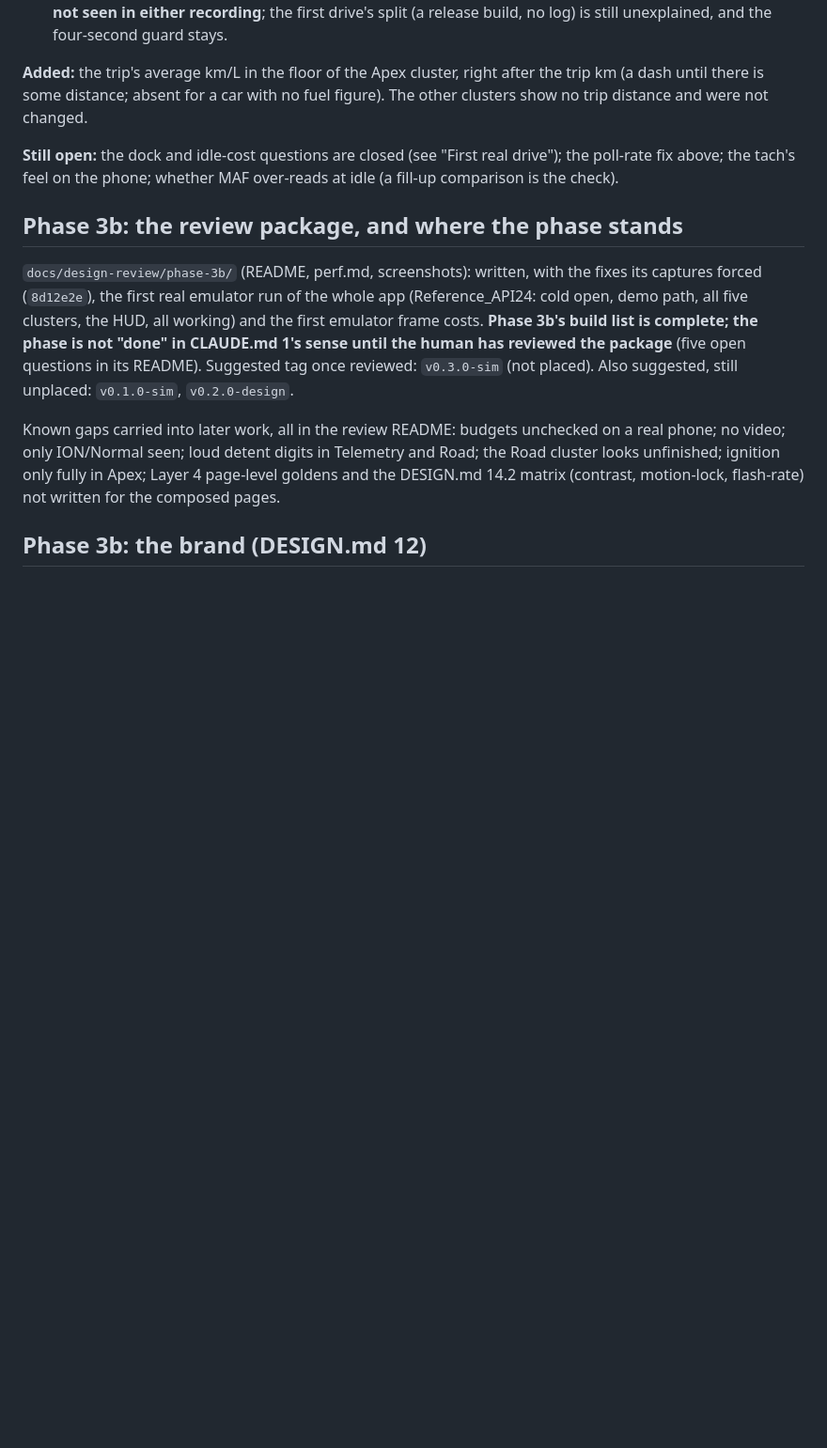
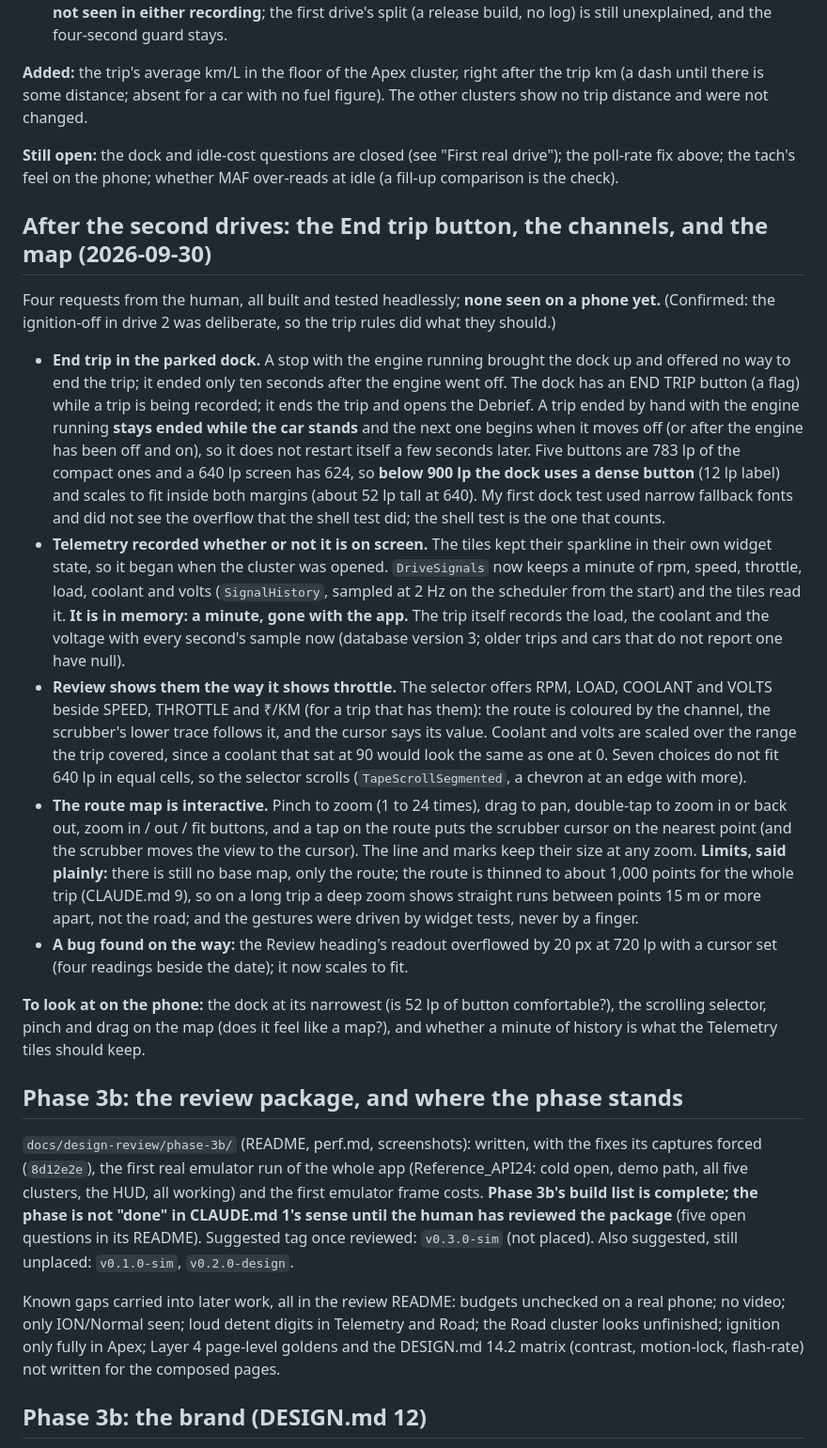
Before and after one commit to ictashik/tapedash, a Markdown page: docs/STATUS.md, the part around the change. Shown at 94% size. Rendered like a GitHub page; blank space fills up the shorter version.

Commit message:
docs: End trip, the telemetry channels and the map, and what is not verified

```diff
--- a/docs/STATUS.md
+++ b/docs/STATUS.md
@@ -241,6 +241,18 @@ Numbers as of this section: **2,188 tests** (2,179 before), `49915fa` at HEAD fo
 
 **Still open:** the dock and idle-cost questions are closed (see "First real drive"); the poll-rate fix above; the tach's feel on the phone; whether MAF over-reads at idle (a fill-up comparison is the check).
 
+## After the second drives: the End trip button, the channels, and the map (2026-09-30)
+
+Four requests from the human, all built and tested headlessly; **none seen on a phone yet.** (Confirmed: the ignition-off in drive 2 was deliberate, so the trip rules did what they should.)
+
+- **End trip in the parked dock.** A stop with the engine running brought the dock up and offered no way to end the trip; it ended only ten seconds after the engine went off. The dock has an END TRIP button (a flag) while a trip is being recorded; it ends the trip and opens the Debrief. A trip ended by hand with the engine running **stays ended while the car stands** and the next one begins when it moves off (or after the engine has been off and on), so it does not restart itself a few seconds later. Five buttons are 783 lp of the compact ones and a 640 lp screen has 624, so **below 900 lp the dock uses a dense button** (12 lp label) and scales to fit inside both margins (about 52 lp tall at 640). My first dock test used narrow fallback fonts and did not see the overflow that the shell test did; the shell test is the one that counts.
+- **Telemetry recorded whether or not it is on screen.** The tiles kept their sparkline in their own widget state, so it began when the cluster was opened. `DriveSignals` now keeps a minute of rpm, speed, throttle, load, coolant and volts (`SignalHistory`, sampled at 2 Hz on the scheduler from the start) and the tiles read it. **It is in memory: a minute, gone with the app.** The trip itself records the load, the coolant and the voltage with every second's sample now (database version 3; older trips and cars that do not report one have null).
+- **Review shows them the way it shows throttle.** The selector offers RPM, LOAD, COOLANT and VOLTS beside SPEED, THROTTLE and ₹/KM (for a trip that has them): the route is coloured by the channel, the scrubber's lower trace follows it, and the cursor says its value. Coolant and volts are scaled over the range the trip covered, since a coolant that sat at 90 would look the same as one at 0. Seven choices do not fit 640 lp in equal cells, so the selector scrolls (`TapeScrollSegmented`, a chevron at an edge with more).
+- **The route map is interactive.** Pinch to zoom (1 to 24 times), drag to pan, double-tap to zoom in or back out, zoom in / out / fit buttons, and a tap on the route puts the scrubber cursor on the nearest point (and the scrubber moves the view to the cursor). The line and marks keep their size at any zoom. **Limits, said plainly:** there is still no base map, only the route; the route is thinned to about 1,000 points for the whole trip (CLAUDE.md 9), so on a long trip a deep zoom shows straight runs between points 15 m or more apart, not the road; and the gestures were driven by widget tests, never by a finger.
+- **A bug found on the way:** the Review heading's readout overflowed by 20 px at 720 lp with a cursor set (four readings beside the date); it now scales to fit.
+
+**To look at on the phone:** the dock at its narrowest (is 52 lp of button comfortable?), the scrolling selector, pinch and drag on the map (does it feel like a map?), and whether a minute of history is what the Telemetry tiles should keep.
+
 ## Phase 3b: the review package, and where the phase stands
 
 `docs/design-review/phase-3b/` (README, perf.md, screenshots): written, with the fixes its captures forced (`8d12e2e`), the first real emulator run of the whole app (Reference_API24: cold open, demo path, all five clusters, the HUD, all working) and the first emulator frame costs. **Phase 3b's build list is complete; the phase is not "done" in CLAUDE.md 1's sense until the human has reviewed the package** (five open questions in its README). Suggested tag once reviewed: `v0.3.0-sim` (not placed). Also suggested, still unplaced: `v0.1.0-sim`, `v0.2.0-design`.
```
Also changed, not shown: docs/DECISIONS.md (+11 -0 lines).
